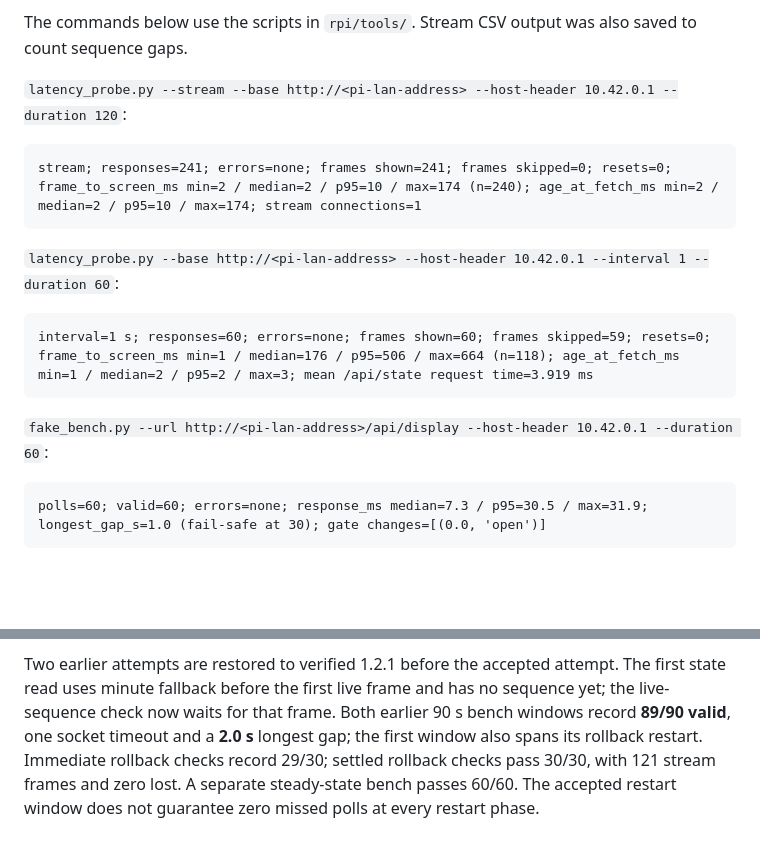
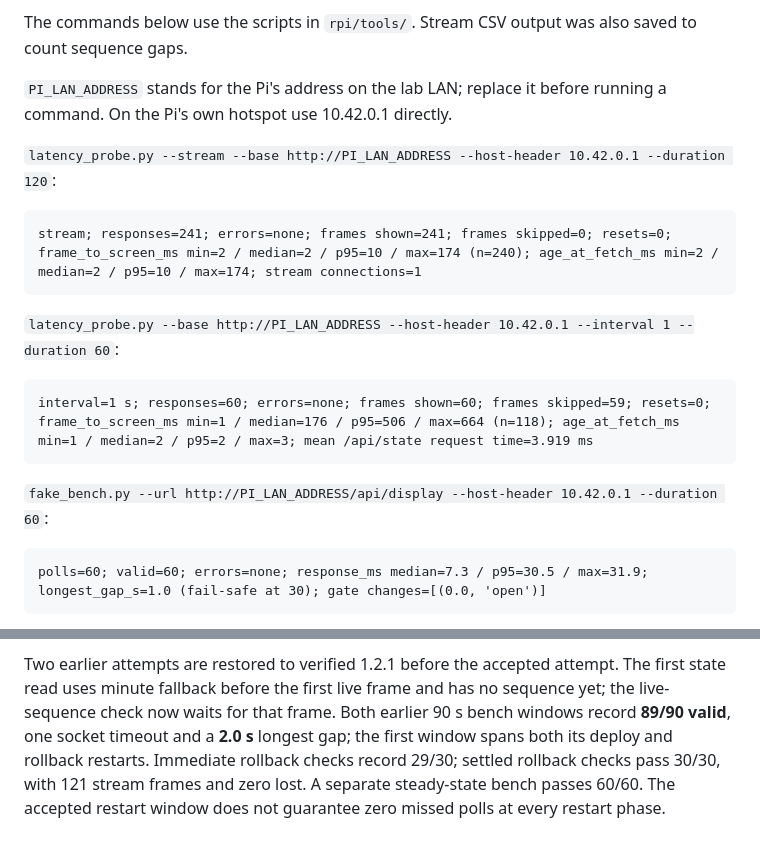
Before and after one commit to cikeyz/alerto-revamp, a Markdown page: docs/latency-log.md, 2 parts joined by grey strips. GitHub-like rendering; blank space fills up the shorter version.

````diff
--- a/docs/latency-log.md
+++ b/docs/latency-log.md
@@ -93,19 +93,21 @@ sensor-first startup, core-0 networking, core-1 sensing, 4 Hz ranging and the `g
 
 The commands below use the scripts in `rpi/tools/`. Stream CSV output was also saved to count sequence gaps.
 
-`latency_probe.py --stream --base http://<pi-lan-address> --host-header 10.42.0.1 --duration 120`:
+`PI_LAN_ADDRESS` stands for the Pi's address on the lab LAN; replace it before running a command. On the Pi's own hotspot use 10.42.0.1 directly.
+
+`latency_probe.py --stream --base http://PI_LAN_ADDRESS --host-header 10.42.0.1 --duration 120`:
 
 ```text
 stream; responses=241; errors=none; frames shown=241; frames skipped=0; resets=0; frame_to_screen_ms min=2 / median=2 / p95=10 / max=174 (n=240); age_at_fetch_ms min=2 / median=2 / p95=10 / max=174; stream connections=1
 ```
 
-`latency_probe.py --base http://<pi-lan-address> --host-header 10.42.0.1 --interval 1 --duration 60`:
+`latency_probe.py --base http://PI_LAN_ADDRESS --host-header 10.42.0.1 --interval 1 --duration 60`:
 
 ```text
 interval=1 s; responses=60; errors=none; frames shown=60; frames skipped=59; resets=0; frame_to_screen_ms min=1 / median=176 / p95=506 / max=664 (n=118); age_at_fetch_ms min=1 / median=2 / p95=2 / max=3; mean /api/state request time=3.919 ms
 ```
 
-`fake_bench.py --url http://<pi-lan-address>/api/display --host-header 10.42.0.1 --duration 60`:
+`fake_bench.py --url http://PI_LAN_ADDRESS/api/display --host-header 10.42.0.1 --duration 60`:
 
 ```text
 polls=60; valid=60; errors=none; response_ms median=7.3 / p95=30.5 / max=31.9; longest_gap_s=1.0 (fail-safe at 30); gate changes=[(0.0, 'open')]
@@ -516,7 +518,7 @@ show **v1.2.3**. The journal since the restart has **zero tracebacks**.
 Two earlier attempts are restored to verified 1.2.1 before the accepted attempt. The first
 state read uses minute fallback before the first live frame and has no sequence yet;
 the live-sequence check now waits for that frame. Both earlier 90 s bench windows record
-**89/90 valid**, one socket timeout and a **2.0 s** longest gap; the first window also spans
-its rollback restart. Immediate rollback checks record 29/30; settled rollback checks pass
+**89/90 valid**, one socket timeout and a **2.0 s** longest gap; the first window spans both
+its deploy and rollback restarts. Immediate rollback checks record 29/30; settled rollback checks pass
 30/30, with 121 stream frames and zero lost. A separate steady-state bench passes 60/60.
 The accepted restart window does not guarantee zero missed polls at every restart phase.
````
Also changed, not shown: other parts of docs/latency-log.md (+7 -7 lines), docs/bench-contract.md (+3 -1 lines), docs/improvement-backlog.md (+1 -1 lines).
